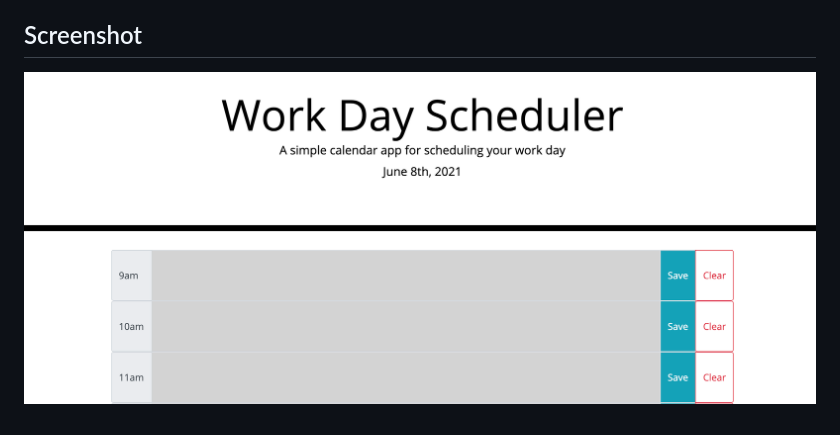
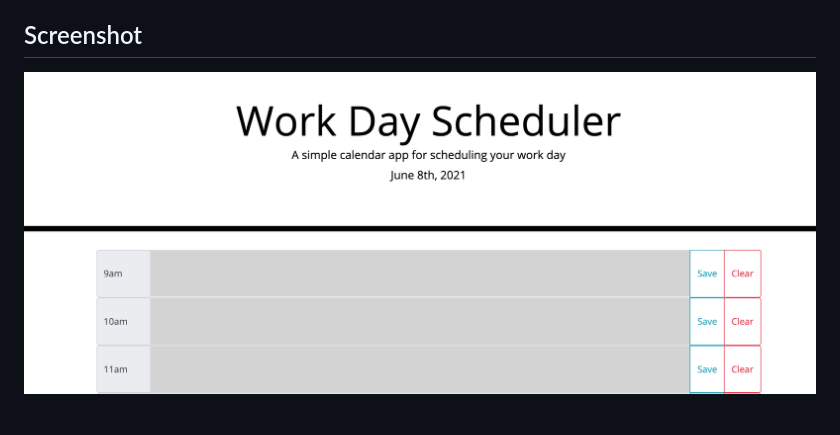
Before and after one commit to radams017/day-planner, a Markdown page: README.md, the part around the change. Drawn GitHub-style; pictures changed too: assets/images/dayplanner-ss-2.png (added), assets/images/dayplanner-ss.png (deleted).

Commit message:
updated readme screenshot based on css updates

```diff
--- a/README.md
+++ b/README.md
@@ -12,4 +12,4 @@
 - The tool will conditionally format the color of each hour depending on whether it is before, during, or after the current hour.
 
 ## Screenshot
-![Deployed Day-Planner Application](assets/images/dayplanner-ss.png)
+![Deployed Day-Planner Application](assets/images/dayplanner-ss-2.png)
```
